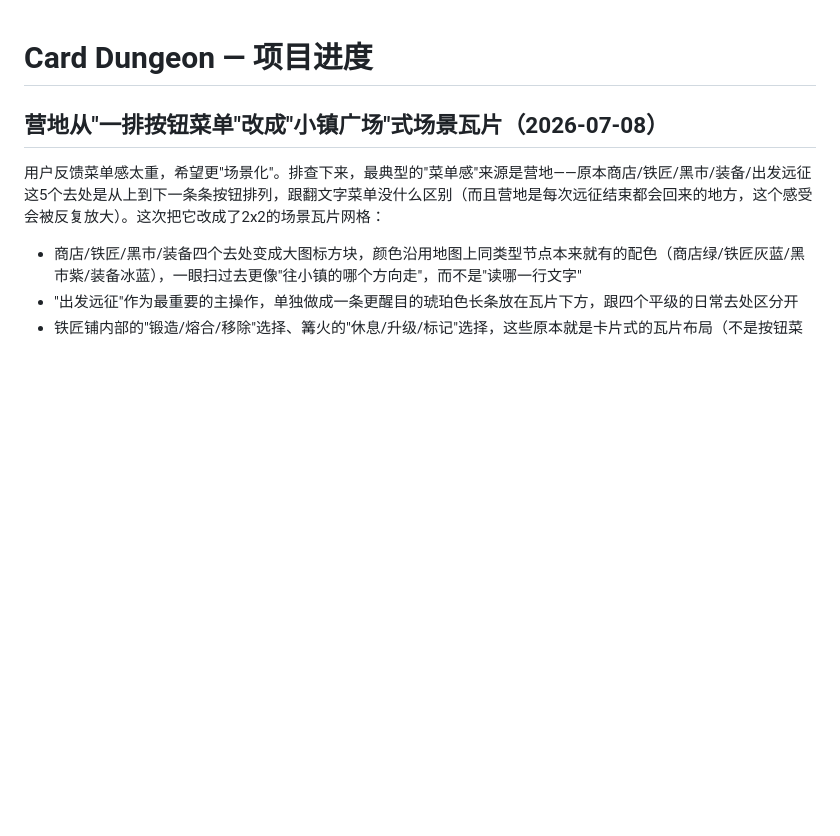
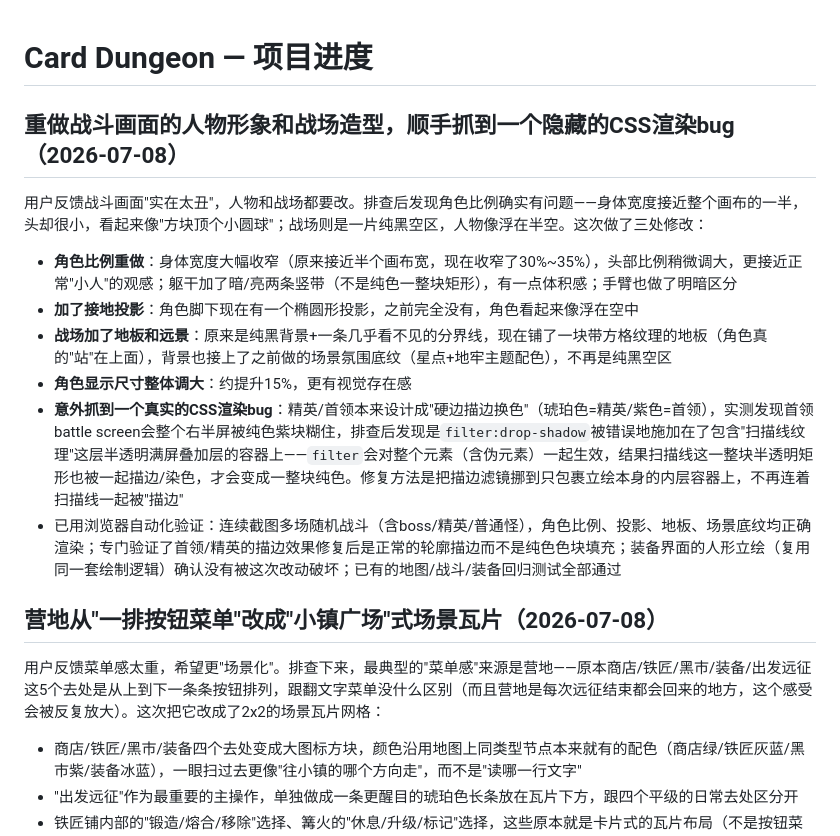
Before and after one commit to hua26111222/Card-Dungeon, a Markdown page: PROJECT_SUMMARY.md, the part around the change. Drawn GitHub-style; blank space fills up the shorter version.

Commit message:
Auto sync - 2026-07-08 14:57

```diff
--- a/PROJECT_SUMMARY.md
+++ b/PROJECT_SUMMARY.md
@@ -1,4 +1,13 @@
 # Card Dungeon — 项目进度
+
+## 重做战斗画面的人物形象和战场造型，顺手抓到一个隐藏的CSS渲染bug（2026-07-08）
+用户反馈战斗画面"实在太丑"，人物和战场都要改。排查后发现角色比例确实有问题——身体宽度接近整个画布的一半，头却很小，看起来像"方块顶个小圆球"；战场则是一片纯黑空区，人物像浮在半空。这次做了三处修改：
+- **角色比例重做**：身体宽度大幅收窄（原来接近半个画布宽，现在收窄了30%~35%），头部比例稍微调大，更接近正常"小人"的观感；躯干加了暗/亮两条竖带（不是纯色一整块矩形），有一点体积感；手臂也做了明暗区分
+- **加了接地投影**：角色脚下现在有一个椭圆形投影，之前完全没有，角色看起来像浮在空中
+- **战场加了地板和远景**：原来是纯黑背景+一条几乎看不见的分界线，现在铺了一块带方格纹理的地板（角色真的"站"在上面），背景也接上了之前做的场景氛围底纹（星点+地牢主题配色），不再是纯黑空区
+- **角色显示尺寸整体调大**：约提升15%，更有视觉存在感
+- **意外抓到一个真实的CSS渲染bug**：精英/首领本来设计成"硬边描边换色"（琥珀色=精英/紫色=首领），实测发现首领battle screen会整个右半屏被纯色紫块糊住，排查后发现是`filter:drop-shadow`被错误地施加在了包含"扫描线纹理"这层半透明满屏叠加层的容器上——`filter`会对整个元素（含伪元素）一起生效，结果扫描线这一整块半透明矩形也被一起描边/染色，才会变成一整块纯色。修复方法是把描边滤镜挪到只包裹立绘本身的内层容器上，不再连着扫描线一起被"描边"
+- 已用浏览器自动化验证：连续截图多场随机战斗（含boss/精英/普通怪），角色比例、投影、地板、场景底纹均正确渲染；专门验证了首领/精英的描边效果修复后是正常的轮廓描边而不是纯色色块填充；装备界面的人形立绘（复用同一套绘制逻辑）确认没有被这次改动破坏；已有的地图/战斗/装备回归测试全部通过
 
 ## 营地从"一排按钮菜单"改成"小镇广场"式场景瓦片（2026-07-08）
 用户反馈菜单感太重，希望更"场景化"。排查下来，最典型的"菜单感"来源是营地——原本商店/铁匠/黑市/装备/出发远征这5个去处是从上到下一条条按钮排列，跟翻文字菜单没什么区别（而且营地是每次远征结束都会回来的地方，这个感受会被反复放大）。这次把它改成了2x2的场景瓦片网格：
```
